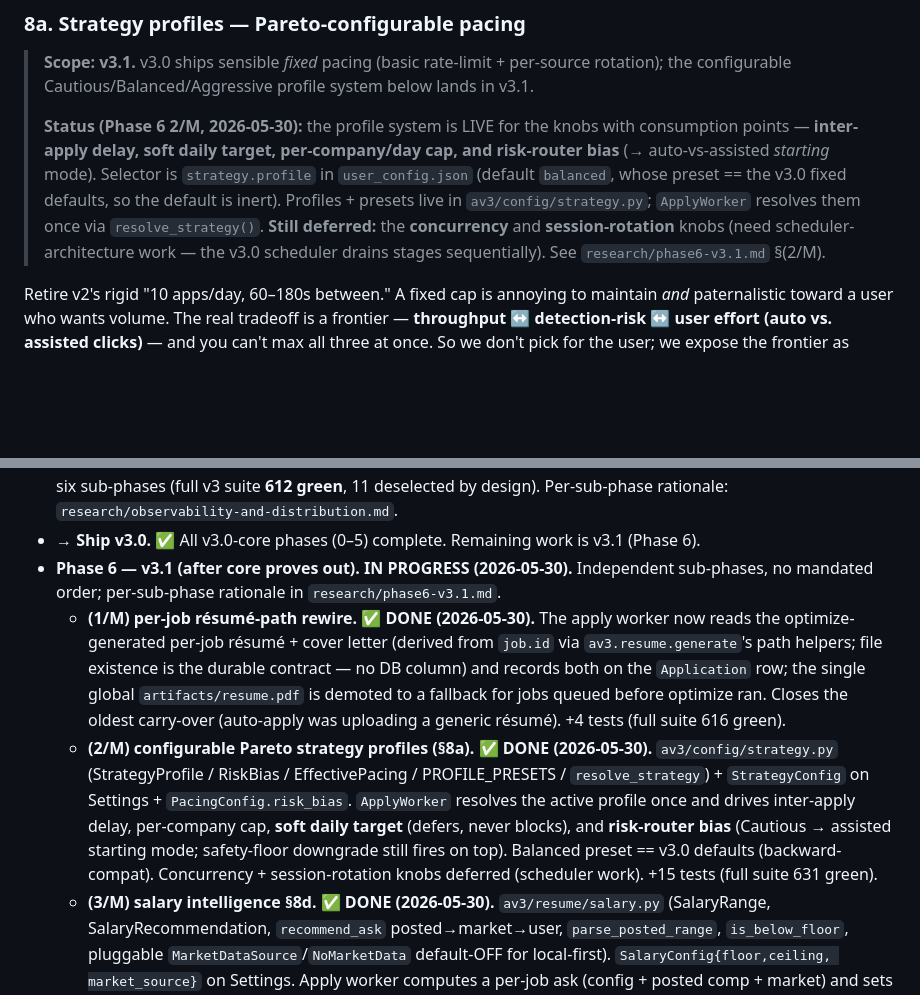
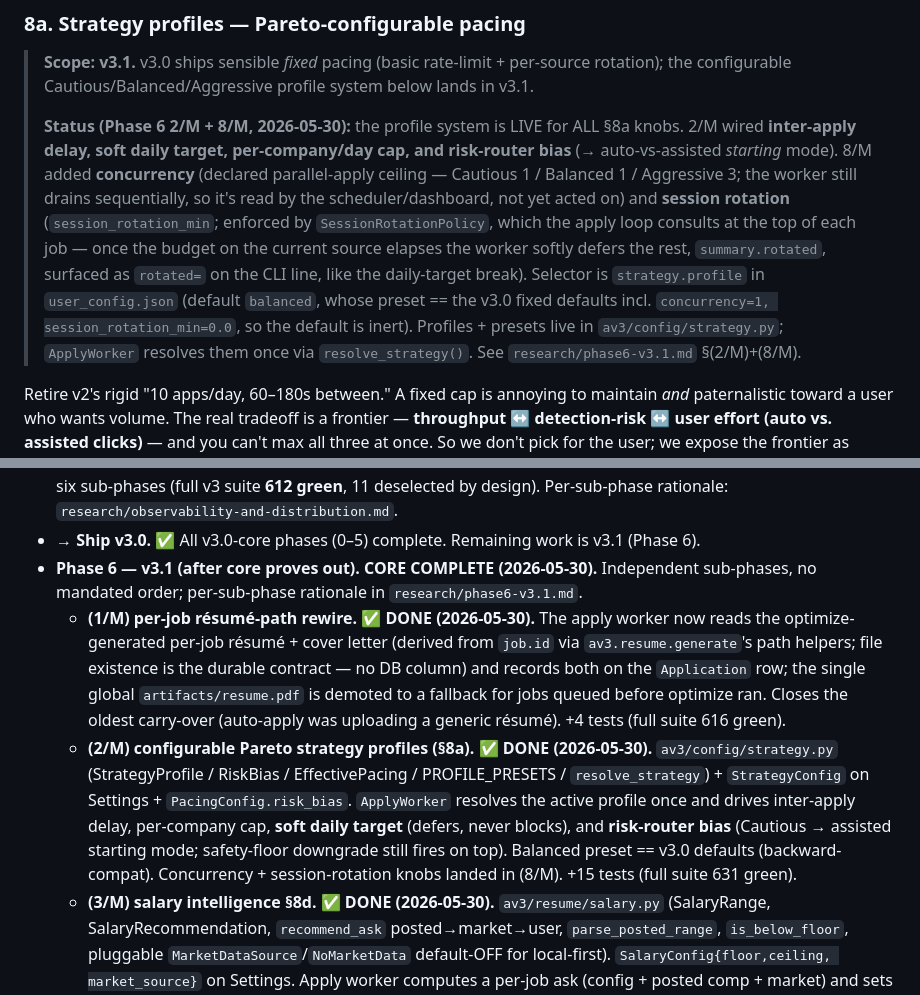
Before and after one commit to ArcadianSnow/Auto-Applier, a Markdown page: docs/v3-architecture.md, 2 parts joined by grey strips. Rendered like a GitHub page; blank space fills up the shorter version.

Commit message:
v3 Phase 6 (8/M) docs+CLI: rotated=/deferred= on apply line + spec/KB updates
Follow-up to fce893f (the 8/M code+tests). Wires the observability + docs that
belong with the concurrency / session-rotation knobs:

- av3/cli/main.py: the `av3 apply` summary line now shows deferred=N rotated=N
  (deferred_daily_target was previously only surfaced via the notes list).
- docs/v3-architecture.md: §8a status now marks concurrency + session-rotation as
  wired in 8/M; §11b ledger gains the (8/M) DONE bullet and marks Phase 6 core
  complete (734 green); remaining = optional extras only.
- research/phase6-v3.1.md: (8/M) section filled in with the full design + gotchas.

Co-Authored-By: Claude Opus 4.8 (1M context) <noreply@anthropic.com>

```diff
--- a/docs/v3-architecture.md
+++ b/docs/v3-architecture.md
@@ -361,13 +361,17 @@ Thresholds/flags live in typed config so behavior is tunable without code edits.
 > **Scope:** **v3.1.** v3.0 ships sensible *fixed* pacing (basic rate-limit + per-source rotation); the
 > configurable Cautious/Balanced/Aggressive profile system below lands in v3.1.
 >
-> **Status (Phase 6 2/M, 2026-05-30):** the profile system is LIVE for the knobs with consumption points —
+> **Status (Phase 6 2/M + 8/M, 2026-05-30):** the profile system is LIVE for ALL §8a knobs. 2/M wired
 > **inter-apply delay, soft daily target, per-company/day cap, and risk-router bias** (→ auto-vs-assisted
-> *starting* mode). Selector is `strategy.profile` in `user_config.json` (default `balanced`, whose preset ==
-> the v3.0 fixed defaults, so the default is inert). Profiles + presets live in `av3/config/strategy.py`;
-> `ApplyWorker` resolves them once via `resolve_strategy()`. **Still deferred:** the **concurrency** and
-> **session-rotation** knobs (need scheduler-architecture work — the v3.0 scheduler drains stages
-> sequentially). See `research/phase6-v3.1.md` §(2/M).
+> *starting* mode). 8/M added **concurrency** (declared parallel-apply ceiling — Cautious 1 / Balanced 1 /
+> Aggressive 3; the worker still drains sequentially, so it's read by the scheduler/dashboard, not yet
+> acted on) and **session rotation** (`session_rotation_min`; enforced by `SessionRotationPolicy`, which
+> the apply loop consults at the top of each job — once the budget on the current source elapses the worker
+> softly defers the rest, `summary.rotated`, surfaced as `rotated=` on the CLI line, like the daily-target
+> break). Selector is `strategy.profile` in `user_config.json` (default `balanced`, whose preset == the v3.0
+> fixed defaults incl. `concurrency=1, session_rotation_min=0.0`, so the default is inert). Profiles +
+> presets live in `av3/config/strategy.py`; `ApplyWorker` resolves them once via `resolve_strategy()`. See
+> `research/phase6-v3.1.md` §(2/M)+(8/M).
 
 Retire v2's rigid "10 apps/day, 60–180s between." A fixed cap is annoying to maintain *and* paternalistic
 toward a user who wants volume. The real tradeoff is a frontier — **throughput ↔ detection-risk ↔ user
@@ -668,7 +672,7 @@ Findings live in `.claude/skills/auto-applier/research/`. Summary:
   **612 green**, 11 deselected by design). Per-sub-phase rationale:
   `research/observability-and-distribution.md`.
 - **→ Ship v3.0.** ✅ All v3.0-core phases (0–5) complete. Remaining work is v3.1 (Phase 6).
-- **Phase 6 — v3.1 (after core proves out). IN PROGRESS (2026-05-30).** Independent sub-phases, no mandated
+- **Phase 6 — v3.1 (after core proves out). CORE COMPLETE (2026-05-30).** Independent sub-phases, no mandated
   order; per-sub-phase rationale in `research/phase6-v3.1.md`.
   - **(1/M) per-job résumé-path rewire. ✅ DONE (2026-05-30).** The apply worker now reads the optimize-
     generated per-job résumé + cover letter (derived from `job.id` via `av3.resume.generate`'s path helpers;
@@ -680,7 +684,7 @@ Findings live in `.claude/skills/auto-applier/research/`. Summary:
     on Settings + `PacingConfig.risk_bias`. `ApplyWorker` resolves the active profile once and drives
     inter-apply delay, per-company cap, **soft daily target** (defers, never blocks), and **risk-router
     bias** (Cautious → assisted starting mode; safety-floor downgrade still fires on top). Balanced preset ==
-    v3.0 defaults (backward-compat). Concurrency + session-rotation knobs deferred (scheduler work). +15
+    v3.0 defaults (backward-compat). Concurrency + session-rotation knobs landed in (8/M). +15
     tests (full suite 631 green).
   - **(3/M) salary intelligence §8d. ✅ DONE (2026-05-30).** `av3/resume/salary.py` (SalaryRange,
     SalaryRecommendation, `recommend_ask` posted→market→user, `parse_posted_range`, `is_below_floor`,
```
